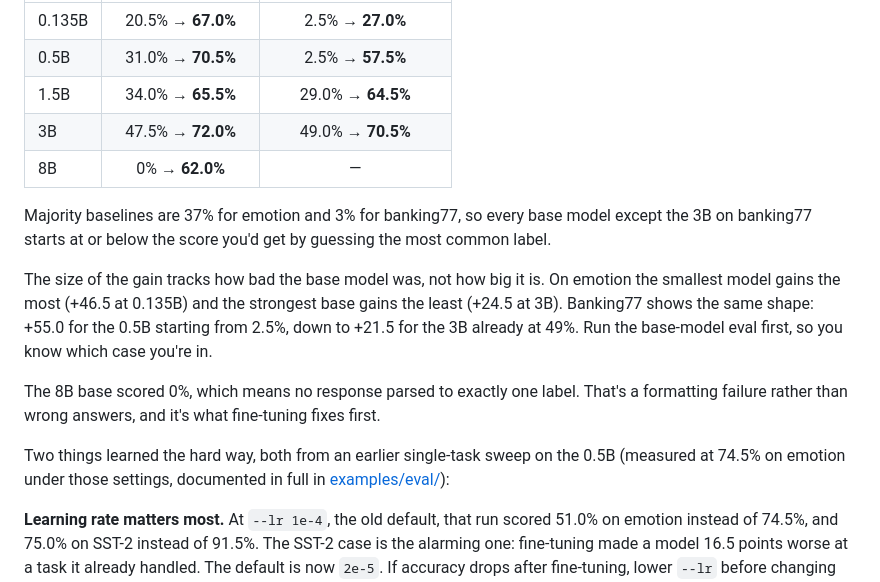
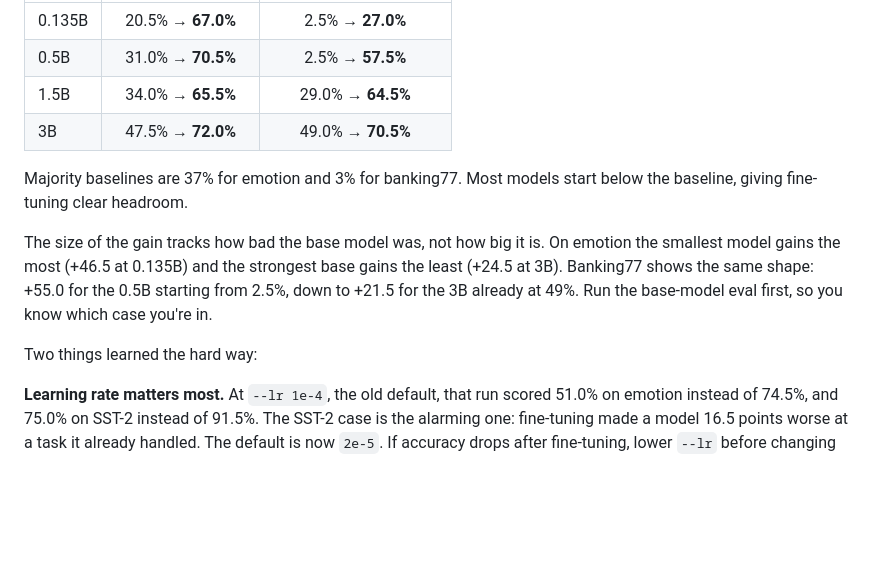
Before and after one commit to agastya-choudhary123/rayllm-orchestrator, a Markdown page: README.md, the part around the change. GitHub-like rendering; blank space fills up the shorter version.

Commit message:
Remove 8B from ladder results

```diff
--- a/README.md
+++ b/README.md
@@ -122,11 +122,9 @@ with 500 training examples, 1 epoch, and 200 held-out test examples:
 | 0.5B | 31.0% → **70.5%** | 2.5% → **57.5%** |
 | 1.5B | 34.0% → **65.5%** | 29.0% → **64.5%** |
 | 3B | 47.5% → **72.0%** | 49.0% → **70.5%** |
-| 8B | 0% → **62.0%** | — |
 
-Majority baselines are 37% for emotion and 3% for banking77, so every base model
-except the 3B on banking77 starts at or below the score you'd get by guessing the
-most common label.
+Majority baselines are 37% for emotion and 3% for banking77. Most models start
+below the baseline, giving fine-tuning clear headroom.
 
 The size of the gain tracks how bad the base model was, not how big it is. On
 emotion the smallest model gains the most (+46.5 at 0.135B) and the strongest
@@ -134,13 +132,7 @@ base gains the least (+24.5 at 3B). Banking77 shows the same shape: +55.0 for th
 0.5B starting from 2.5%, down to +21.5 for the 3B already at 49%. Run the
 base-model eval first, so you know which case you're in.
 
-The 8B base scored 0%, which means no response parsed to exactly one label.
-That's a formatting failure rather than wrong answers, and it's what fine-tuning
-fixes first.
-
-Two things learned the hard way, both from an earlier single-task sweep on the
-0.5B (measured at 74.5% on emotion under those settings, documented in full in
-[examples/eval/](examples/eval/)):
+Two things learned the hard way:
 
 **Learning rate matters most.** At `--lr 1e-4`, the old default, that run scored
 51.0% on emotion instead of 74.5%, and 75.0% on SST-2 instead of 91.5%. The
```
